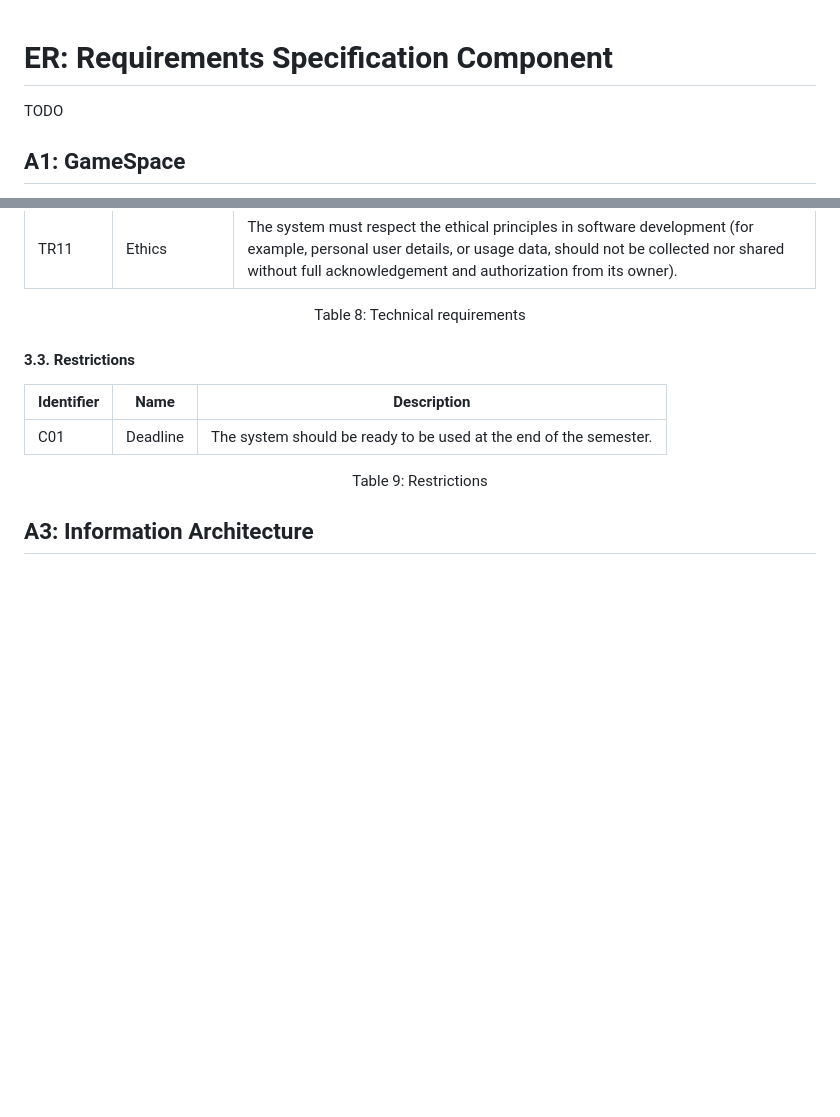
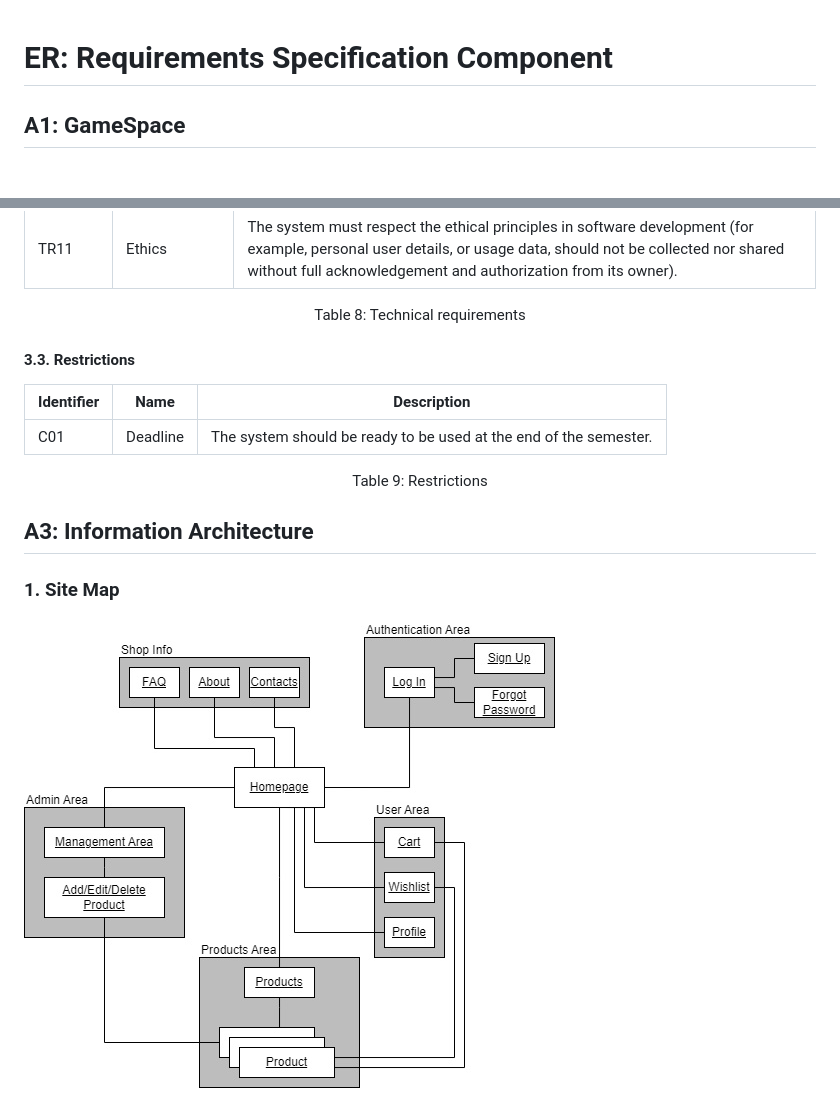
Before and after one commit to Happy-Myers/FEUP-LBAW, a Markdown page: documents/er.md, 2 parts joined by grey strips. Rendered like a GitHub page; blank space fills up the shorter version.

```diff
--- a/documents/er.md
+++ b/documents/er.md
@@ -1,6 +1,4 @@
 # ER: Requirements Specification Component
-
-TODO
 
 ## A1: GameSpace
 
@@ -172,3 +170,7 @@ This artefact contains the actors and their user stories of this system, with th
 <figcaption align= "center">Table 9: Restrictions</figcaption>
 
 ## A3: Information Architecture
+
+### 1. Site Map
+
+![](images/sitemap.jpg)
```
